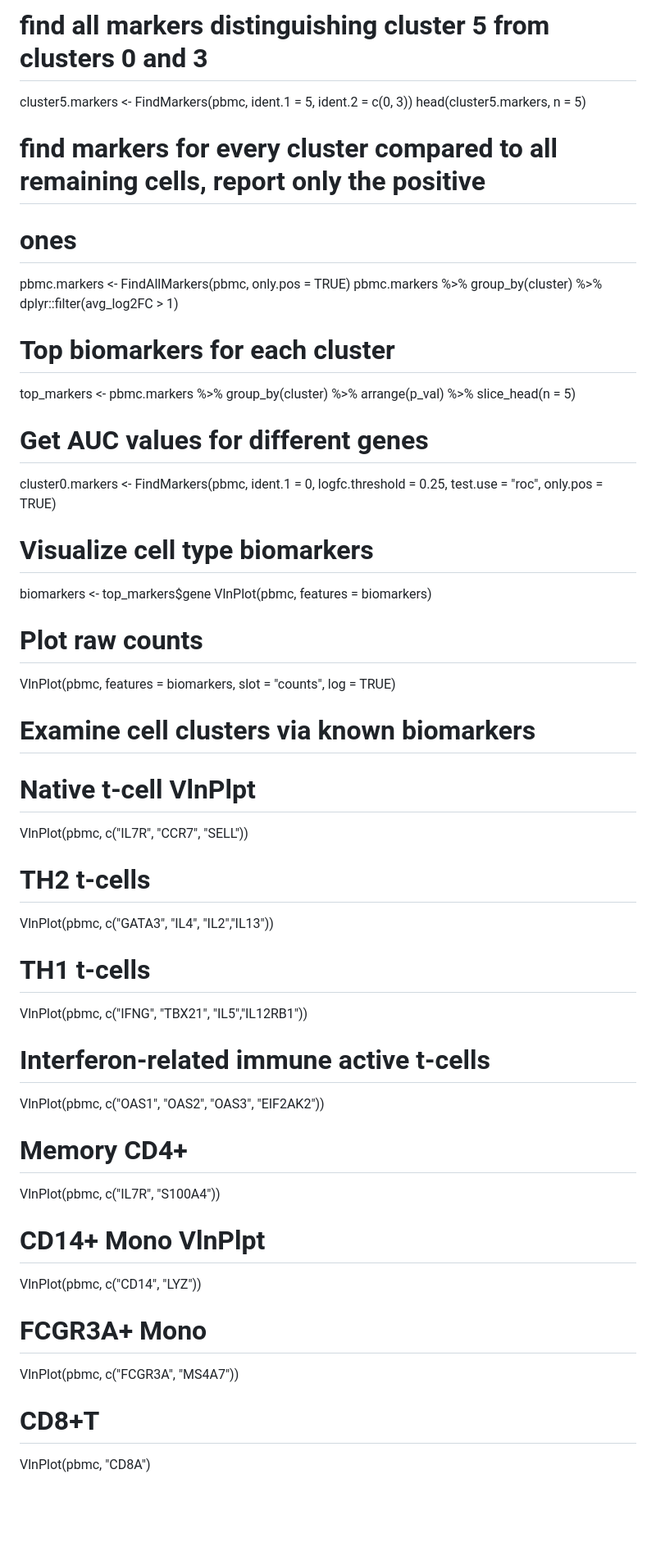
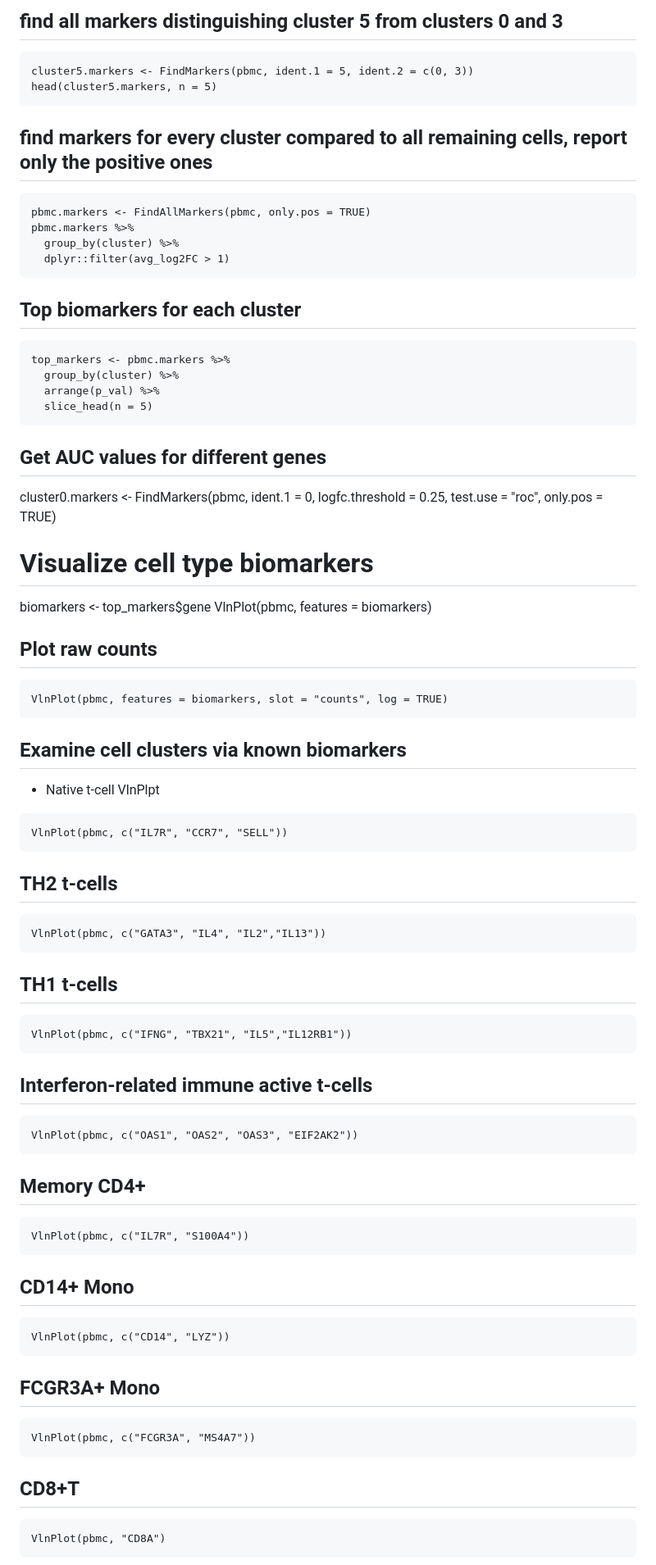
Before and after one commit to ibishof/Omics_pipeline, a Markdown page: Single_Cell_RNA-seq/README.md, the part around the change printed below. Shown: that part at 82% size. GitHub-like rendering; blank space fills up the shorter version.

Commit message:
Update README.md
Formatting

````diff
--- a/Single_Cell_RNA-seq/README.md
+++ b/Single_Cell_RNA-seq/README.md
@@ -170,22 +205,27 @@ head(cluster2.markers, n = 5)
 
-# find all markers distinguishing cluster 5 from clusters 0 and 3
+## find all markers distinguishing cluster 5 from clusters 0 and 3
+```{r}
 cluster5.markers <- FindMarkers(pbmc, ident.1 = 5, ident.2 = c(0, 3))
 head(cluster5.markers, n = 5)
+```
 
-# find markers for every cluster compared to all remaining cells, report only the positive
-# ones
+## find markers for every cluster compared to all remaining cells, report only the positive ones
+```{r}
 pbmc.markers <- FindAllMarkers(pbmc, only.pos = TRUE)
 pbmc.markers %>%
   group_by(cluster) %>%
   dplyr::filter(avg_log2FC > 1)
+  ```
 
-# Top biomarkers for each cluster
+## Top biomarkers for each cluster
+```{r}
 top_markers <- pbmc.markers %>%
   group_by(cluster) %>%
   arrange(p_val) %>%
   slice_head(n = 5)
+```
 
-# Get AUC values for different genes
+## Get AUC values for different genes
 cluster0.markers <- FindMarkers(pbmc, ident.1 = 0, logfc.threshold = 0.25, test.use = "roc", only.pos = TRUE)
 
 # Visualize cell type biomarkers
@@ -193,31 +233,49 @@ biomarkers <- top_markers$gene
 VlnPlot(pbmc, features = biomarkers)
 
 
-# Plot raw counts
+## Plot raw counts
+```{r}
 VlnPlot(pbmc, features = biomarkers, slot = "counts", log = TRUE)
+```
 
-# Examine cell clusters via known biomarkers
-# Native t-cell VlnPlpt
+## Examine cell clusters via known biomarkers
+- Native t-cell VlnPlpt
+```{r}
 VlnPlot(pbmc, c("IL7R", "CCR7", "SELL"))
+```
 
-# TH2 t-cells
+## TH2 t-cells
+```{r}
 VlnPlot(pbmc, c("GATA3", "IL4", "IL2","IL13"))
+```
 
-# TH1 t-cells
+## TH1 t-cells
+```{r}
 VlnPlot(pbmc, c("IFNG", "TBX21", "IL5","IL12RB1"))
+```
 
-# Interferon-related immune active t-cells
+## Interferon-related immune active t-cells
+```{r}
 VlnPlot(pbmc, c("OAS1", "OAS2", "OAS3", "EIF2AK2"))
+```
 
-# Memory CD4+
+## Memory CD4+
+```{r}
 VlnPlot(pbmc, c("IL7R", "S100A4"))
+```
 
-# CD14+ Mono VlnPlpt
+## CD14+ Mono
+```{r}
 VlnPlot(pbmc, c("CD14", "LYZ"))
+```
 
-# FCGR3A+ Mono
+## FCGR3A+ Mono
+```{r}
 VlnPlot(pbmc, c("FCGR3A", "MS4A7"))
+```
 
-# CD8+T
+## CD8+T
+```{r}
 VlnPlot(pbmc, "CD8A")
+```
 
````
Also changed, not shown: other parts of Single_Cell_RNA-seq/README.md (+134 -86 lines).
